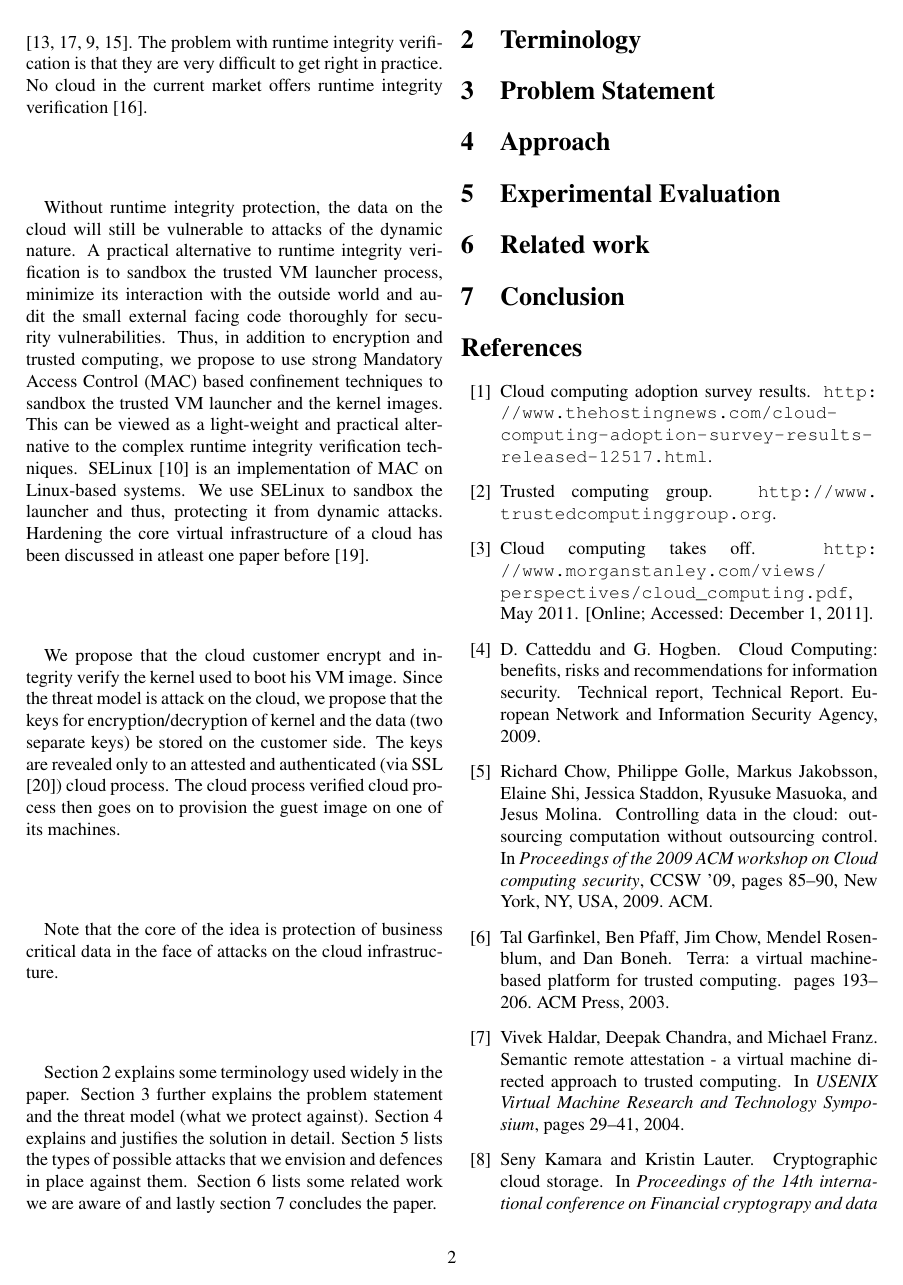
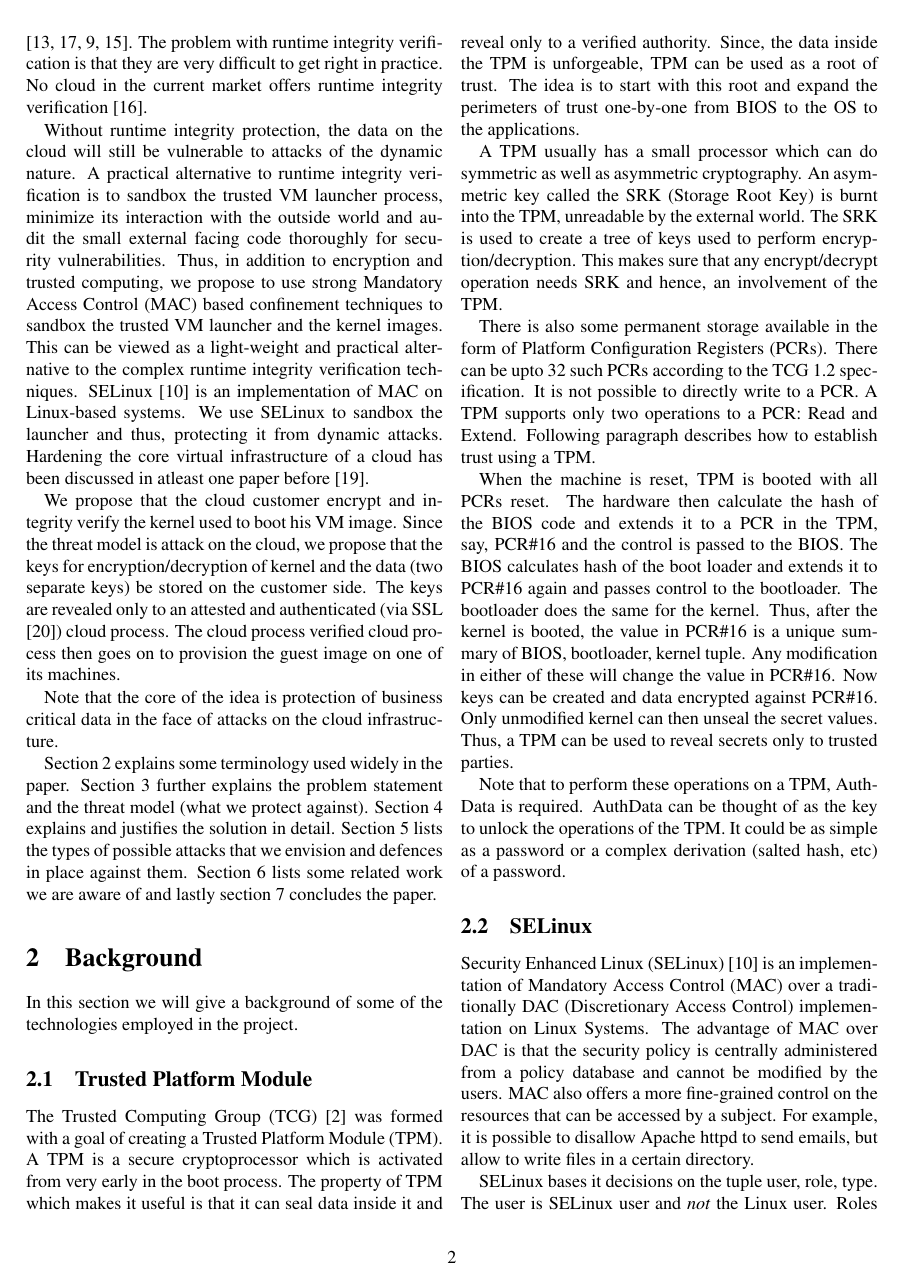
Before and after one commit to jitesh1337/csc574-net-sec, a LaTeX paper (tex/final_paper/final_paper.tex): page 2 of 3 before the commit and page 2 of 4 after it. Compiled offline with pdfLaTeX.

Commit message:
Completed Background section
Signed-off-by: Jitesh Shah <jitesh.1337@gmail.com>

```diff
--- a/tex/final_paper/final_paper.tex
+++ b/tex/final_paper/final_paper.tex
@@ -66,7 +66,24 @@ We propose that the cloud customer encrypt and integrity verify the kernel used
 
 Note that the core of the idea is protection of business critical data in the face of attacks on the cloud infrastructure.
 
-Section \ref{sec:terminology} explains some terminology used widely in the paper. Section \ref{sec:problem} further explains the problem statement and the threat model (what we protect against). Section \ref{sec:approach} explains and justifies the solution in detail. Section \ref{sec:evaluation} lists the types of possible attacks that we envision and defences in place against them. Section \ref{sec:related} lists some related work we are aware of and lastly section \ref{sec:conclusion} concludes the paper.
+Section \ref{sec:background} explains some terminology used widely in the paper. Section \ref{sec:problem} further explains the problem statement and the threat model (what we protect against). Section \ref{sec:approach} explains and justifies the solution in detail. Section \ref{sec:evaluation} lists the types of possible attacks that we envision and defences in place against them. Section \ref{sec:related} lists some related work we are aware of and lastly section \ref{sec:conclusion} concludes the paper.
 
-\section{Terminology}
-\label{sec:terminology}
+\section{Background}
+\label{sec:background}
+In this section we will give a background of some of the technologies employed in the project.
+
+\subsection{Trusted Platform Module}
+The Trusted Computing Group (TCG) \cite{TCG} was formed with a goal of creating a Trusted Platform Module (TPM). A TPM is a secure cryptoprocessor which is activated from very early in the boot process. The property of TPM which makes it useful is that it can seal data inside it and reveal only to a verified authority. Since, the data inside the TPM is unforgeable, TPM can be used as a root of trust. The idea is to start with this root and expand the perimeters of trust one-by-one from BIOS to the OS to the applications.
+
+A TPM usually has a small processor which can do symmetric as well as asymmetric cryptography. An asymmetric key called the SRK (Storage Root Key) is burnt into the TPM, unreadable by the external world. The SRK is used to create a tree of keys used to perform encryption/decryption. This makes sure that any encrypt/decrypt operation needs SRK and hence, an involvement of the TPM.
+
+There is also some permanent storage available in the form of Platform Configuration Registers (PCRs). There can be upto 32 such PCRs according to the TCG 1.2 specification. It is not possible to directly write to a PCR. A TPM supports only two operations to a PCR: Read and Extend. Following paragraph describes how to establish trust using a TPM.
+
+When the machine is reset, TPM is booted with all PCRs reset. The hardware then calculate the hash of the BIOS code and extends it to a PCR in the TPM, say, PCR\#16 and the control is passed to the BIOS. The BIOS calculates hash of the boot loader and extends it to PCR\#16 again and passes control to the bootloader. The bootloader does the same for the kernel. Thus, after the kernel is booted, the value in PCR\#16 is a unique summary of {BIOS, bootloader, kernel} tuple. Any modification in either of these will change the value in PCR\#16. Now keys can be created and data encrypted against PCR\#16. Only unmodified kernel can then unseal the secret values. Thus, a TPM can be used to reveal secrets only to trusted parties.
+
+Note that to perform these operations on a TPM, AuthData is required. AuthData can be thought of as the key to unlock the operations of the TPM. It could be as simple as a password or a complex derivation (salted hash, etc) of a password.
+
+\subsection{SELinux}
+Security Enhanced Linux (SELinux) \cite{SELinux} is an implementation of Mandatory Access Control (MAC) over a traditionally DAC (Discretionary Access Control) implementation on Linux Systems. The advantage of MAC over DAC is that the security policy is centrally administered from a policy database and cannot be modified by the users. MAC also offers a more fine-grained control on the resources that can be accessed by a subject. For example, it is possible to disallow Apache httpd to send emails, but allow to write files in a certain directory.
+
+SELinux bases it decisions on the tuple {user, role, type}. The user is SELinux user and \emph{not} the Linux user. Roles can be used to implement RBAC (Role Based Access Control). Type is field on which access control decisions are based on. This 3-tuple is known as the \emph{context}. Each subject and object has a context. To execute a file from a different context, a transition rule must explicitly enable the process to transition from one context to the other. Execution then continues on the new context. Read and write accesses can be granted to other types. For example,\\
```
Also changed, not shown: tex/final_paper/references.bib (+7 -0 lines), tex/final_paper/final_paper.tex (19 more changed lines).
